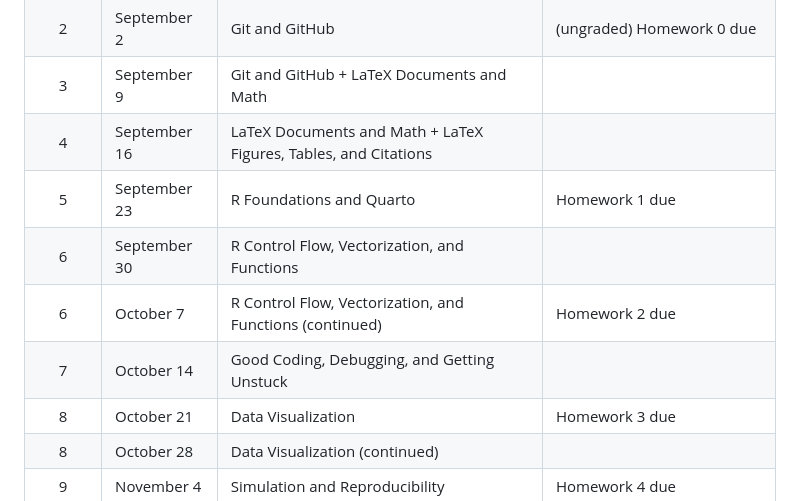
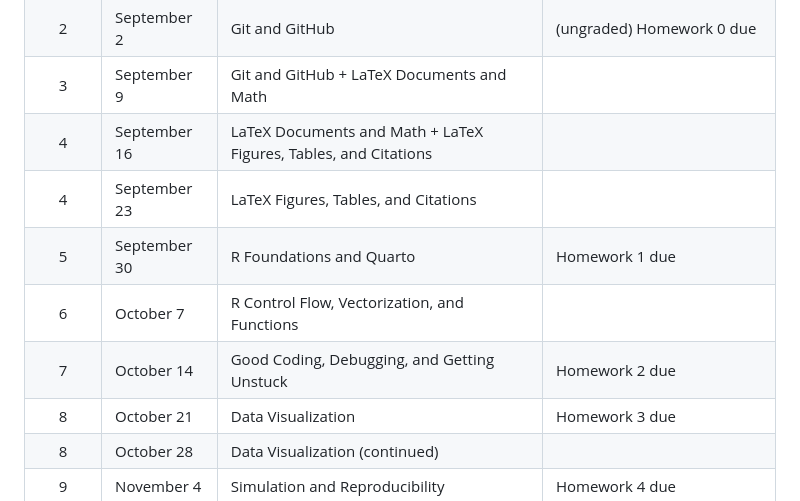
Before and after one commit to michaelschwob/STAT5014, a Markdown page: README.md, the part around the change. Drawn GitHub-style.

Commit message:
Reorganize course schedule in README.md

```diff
--- a/README.md
+++ b/README.md
@@ -97,10 +97,10 @@ based on class progress and priorities.
 | 2 | September 2 | Git and GitHub | (ungraded) Homework 0 due |
 | 3 | September 9 | Git and GitHub + LaTeX Documents and Math |  |
 | 4 | September 16 | LaTeX Documents and Math + LaTeX Figures, Tables, and Citations |  |
-| 5 | September 23 | R Foundations and Quarto | Homework 1 due |
-| 6 | September 30 | R Control Flow, Vectorization, and Functions | |
-| 6 | October 7 | R Control Flow, Vectorization, and Functions (continued) | Homework 2 due |
-| 7 | October 14 | Good Coding, Debugging, and Getting Unstuck |  |
+| 4 | September 23 | LaTeX Figures, Tables, and Citations |  |
+| 5 | September 30 | R Foundations and Quarto | Homework 1 due |
+| 6 | October 7 | R Control Flow, Vectorization, and Functions | |
+| 7 | October 14 | Good Coding, Debugging, and Getting Unstuck | Homework 2 due |
 | 8 | October 21 | Data Visualization | Homework 3 due |
 | 8 | October 28 | Data Visualization (continued) |  |
 | 9 | November 4 | Simulation and Reproducibility | Homework 4 due |
```
